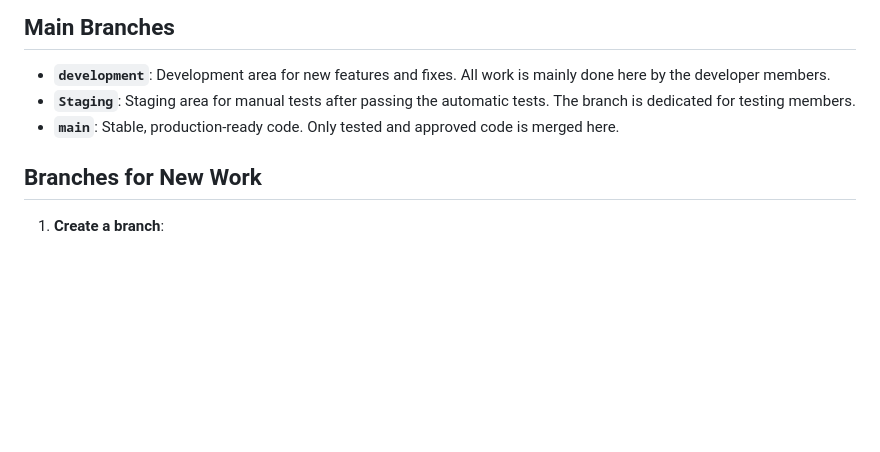
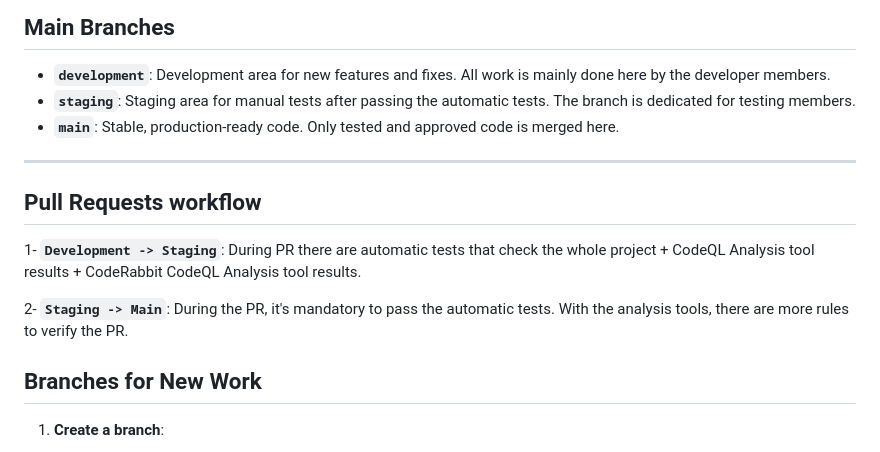
Before and after one commit to esnpolimi/mgmt, a Markdown page: README.md, the part around the change. GitHub-like rendering; blank space fills up the shorter version.

```diff
--- a/README.md
+++ b/README.md
@@ -13,8 +13,14 @@ Please refer to the [LICENSE](LICENSE) file for more details.
 ## Main Branches
 
 * **`development`**: Development area for new features and fixes. All work is mainly done here by the developer members.
-* **`Staging`**: Staging area for manual tests after passing the automatic tests. The branch is dedicated for testing members.
+* **`staging`**: Staging area for manual tests after passing the automatic tests. The branch is dedicated for testing members.
 * **`main`**: Stable, production-ready code. Only tested and approved code is merged here.
+
+---
+## Pull Requests workflow
+1- **`Development -> Staging`**: During PR there are automatic tests that check the whole project + CodeQL Analysis tool results + CodeRabbit CodeQL Analysis tool results.
+
+2- **`Staging -> Main`**: During the PR, it's mandatory to pass the automatic tests. With the analysis tools, there are more rules to verify the PR.
 
 ## Branches for New Work
 
```
